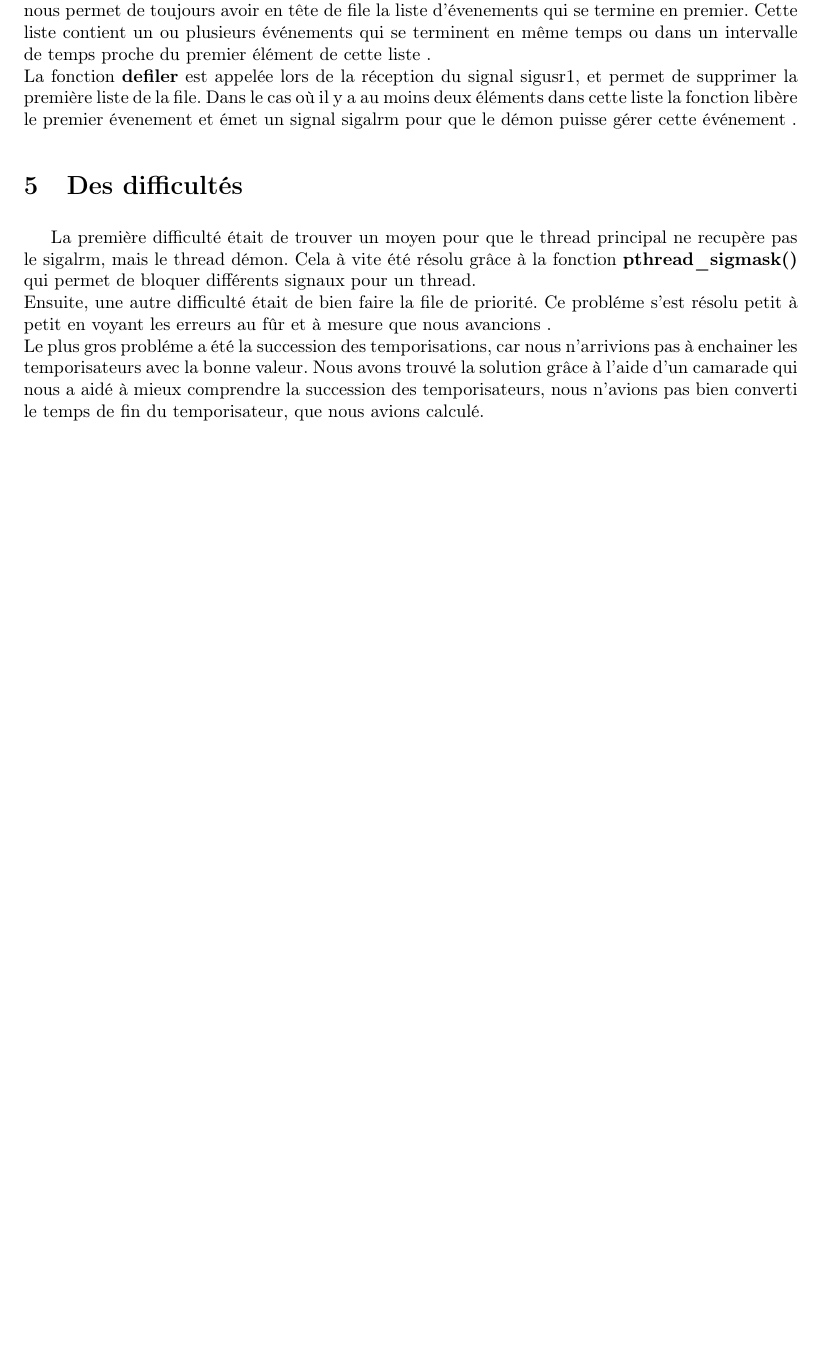
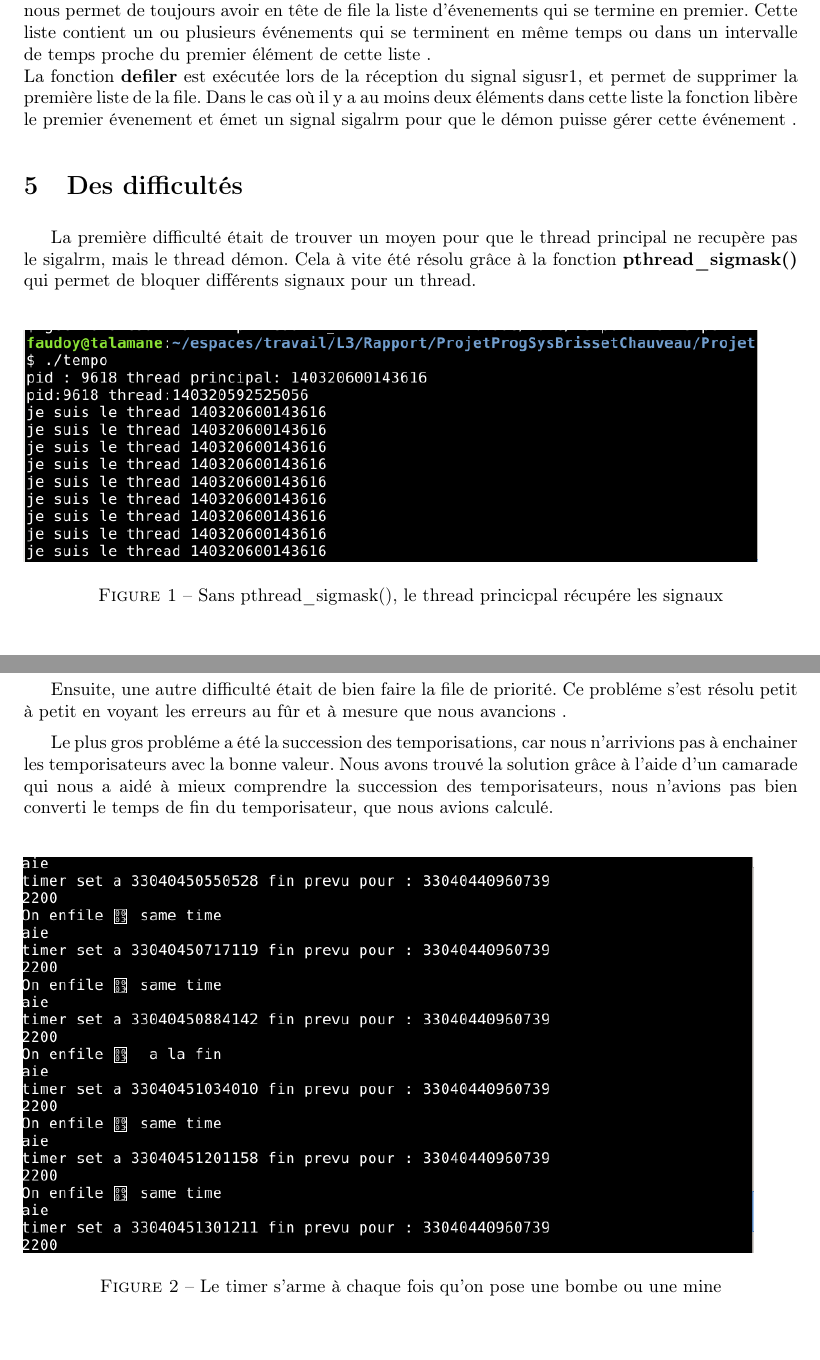
Before and after one commit to ZuperKuchen/ProjetProgSysBrissetChauveau, a LaTeX paper (rapport.tex): part of page 2 of 2 before the commit and two parts of pages 2 and 3 of 3 after it, the two joined at a grey line, cut so that both start at the same text, the shorter picture padded with empty space. Compiled offline with pdfLaTeX.

Commit message:
Ajout de deux captures d'écran et mise à jour de ma partie

```diff
--- a/rapport.tex
+++ b/rapport.tex
@@ -54,12 +54,23 @@ L'utilisation de xargs nous a posé dans un premier temps beaucoup de soucis. En
 Pour la temporisation, nous utilisons l'appel systéme \textbf{setitimer()} qui envoie un signal sigalrm pour un temps donné à la fonction par la structure itimer.
 \newline La récuperation des signaux se fait via un thread ``démon'' qui, lorsqu'il recoit un signal sigalrm, appelle la fonction \textbf{sdl\_push\_event()} et ensuite émet un signal sigusr1.
 \newline La gestion de plusieurs temporisateurs se fait grâce à l'implémentation d'une \textbf{file de priorité} qui nous permet de toujours avoir en tête de file la liste d'évenements qui se termine en premier. Cette liste contient un ou plusieurs événements qui se terminent en même temps ou dans un intervalle de temps proche du premier élément de cette liste .
-\newline La fonction \textbf{defiler} est appelée lors de la réception du signal sigusr1, et permet de supprimer la première liste de la file. Dans le cas où il y a au moins deux éléments dans cette liste la fonction libère le premier évenement et émet un signal sigalrm pour que le démon puisse gérer cette événement .
+\newline La fonction \textbf{defiler} est exécutée lors de la réception du signal sigusr1, et permet de supprimer la première liste de la file. Dans le cas où il y a au moins deux éléments dans cette liste la fonction libère le premier évenement et émet un signal sigalrm pour que le démon puisse gérer cette événement .
 
 \section{Des difficultés}
 La première difficulté était de trouver un moyen pour que le thread principal ne recupère pas le sigalrm, mais le thread démon. Cela à vite été résolu grâce à la fonction \textbf{pthread\_sigmask()} qui permet de bloquer différents signaux pour un thread.
-\newline Ensuite, une autre difficulté était de bien faire la file de priorité. Ce probléme s'est résolu petit à petit en voyant les erreurs au fûr et à mesure que nous avancions .
-\newline Le plus gros probléme a été la succession des temporisations, car nous n'arrivions pas à enchainer les temporisateurs avec la bonne valeur. Nous avons trouvé la solution grâce à l'aide d'un camarade qui nous a aidé à mieux comprendre la succession des temporisateurs, nous n'avions pas bien converti le temps de fin du temporisateur, que nous avions calculé.
+\\
+\begin{figure}[!h]
+  \includegraphics[scale=0.5]{probleme_thread.png}
+  \caption{Sans pthread\_sigmask(), le thread princicpal récupére les signaux}
+\end{figure}
 
+Ensuite, une autre difficulté était de bien faire la file de priorité. Ce probléme s'est résolu petit à petit en voyant les erreurs au fûr et à mesure que nous avancions .
+
+Le plus gros probléme a été la succession des temporisations, car nous n'arrivions pas à enchainer les temporisateurs avec la bonne valeur. Nous avons trouvé la solution grâce à l'aide d'un camarade qui nous a aidé à mieux comprendre la succession des temporisateurs, nous n'avions pas bien converti le temps de fin du temporisateur, que nous avions calculé.
+\newline
+\begin{figure}[!h]
+  \includegraphics[scale=0.5]{probleme_timer.png}
+  \caption{Le timer s'arme à chaque fois qu'on pose une bombe ou une mine}
+\end{figure}
 
 \end{document}
```
Also changed, not shown: screenRapport/probleme_thread.png (added), screenRapport/probleme_timer.png (added).
